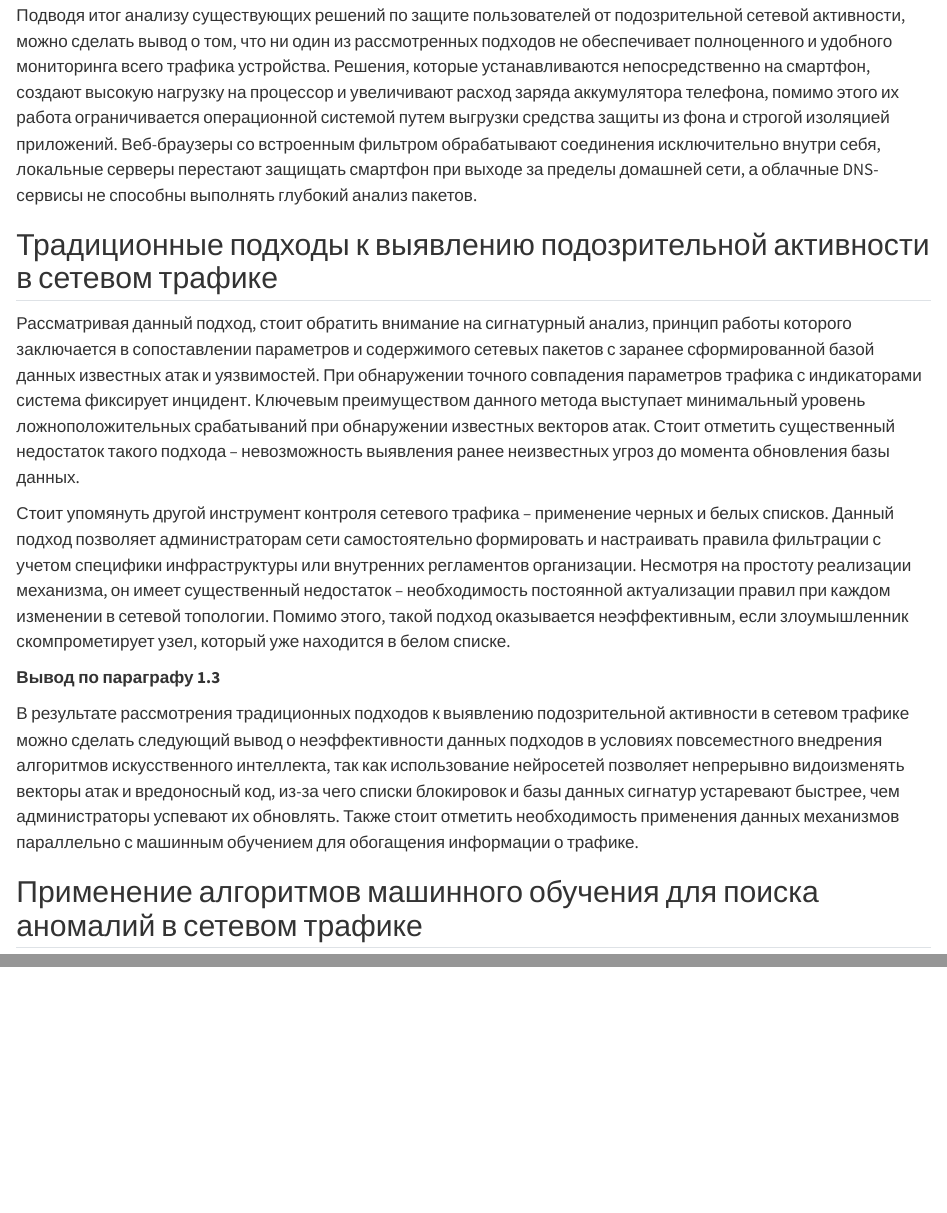
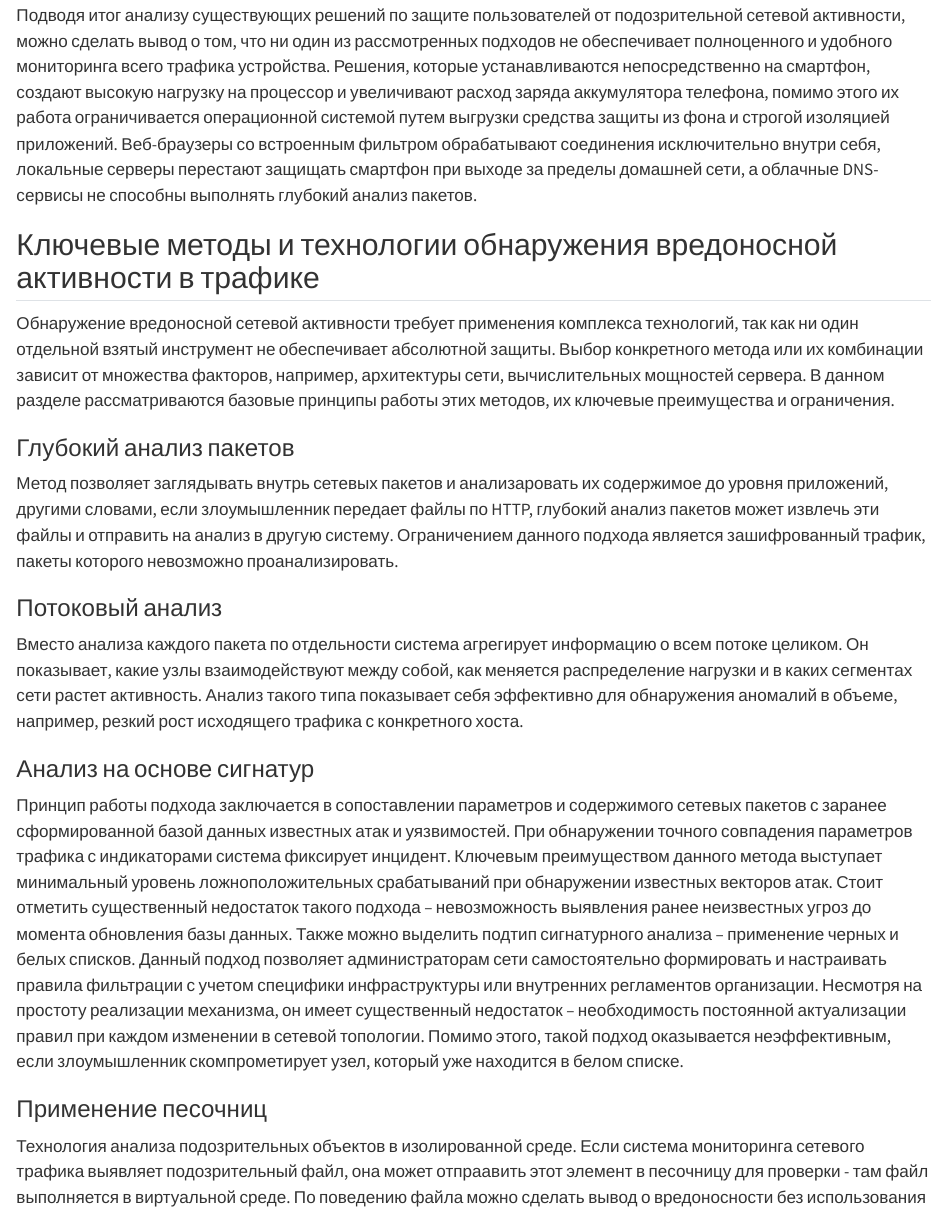
Before and after one commit to Kasperoid/VKR_GIT, a Quarto document (chapters/chapter1/chapter1.qmd): the page in a window 1100 px wide, from 6870 px down, and a second part further down, joined at a grey line. Rendered offline with R 4.5, knitr and Pandoc in place of Quarto, with nearby package versions.

Commit message:
Переписан параграф 1.3

```diff
--- a/chapters/chapter1/chapter1.qmd
+++ b/chapters/chapter1/chapter1.qmd
@@ -266,16 +266,22 @@
 
 Подводя итог анализу существующих решений по защите пользователей от подозрительной сетевой активности, можно сделать вывод о том, что ни один из рассмотренных подходов не обеспечивает полноценного и удобного мониторинга всего трафика устройства. Решения, которые устанавливаются непосредственно на смартфон, создают высокую нагрузку на процессор и увеличивают расход заряда аккумулятора телефона, помимо этого их работа ограничивается операционной системой путем выгрузки средства защиты из фона и строгой изоляцией приложений. Веб-браузеры со встроенным фильтром обрабатывают соединения исключительно внутри себя, локальные серверы перестают защищать смартфон при выходе за пределы домашней сети, а облачные DNS-сервисы не способны выполнять глубокий анализ пакетов.
 
-## Традиционные подходы к выявлению подозрительной активности в сетевом трафике
+## Ключевые методы и технологии обнаружения вредоносной активности в трафике
 
-Рассматривая данный подход, стоит обратить внимание на сигнатурный анализ, принцип работы которого заключается в сопоставлении параметров и содержимого сетевых пакетов с заранее сформированной базой данных известных атак и уязвимостей. При обнаружении точного совпадения параметров трафика с индикаторами система фиксирует инцидент. Ключевым преимуществом данного метода выступает минимальный уровень ложноположительных срабатываний при обнаружении известных векторов атак. Стоит отметить существенный недостаток такого подхода -- невозможность выявления ранее неизвестных угроз до момента обновления базы данных.
+Обнаружение вредоносной сетевой активности требует применения комплекса технологий, так как ни один отдельной взятый инструмент не обеспечивает абсолютной защиты. Выбор конкретного метода или их комбинации зависит от множества факторов, например, архитектуры сети, вычислительных мощностей сервера. В данном разделе рассматриваются базовые принципы работы этих методов, их ключевые преимущества и ограничения.
 
-Стоит упомянуть другой инструмент контроля сетевого трафика -- применение черных и белых списков. Данный подход позволяет администраторам сети самостоятельно формировать и настраивать правила фильтрации с учетом специфики инфраструктуры или внутренних регламентов организации. Несмотря на простоту реализации механизма, он имеет существенный недостаток -- необходимость постоянной актуализации правил при каждом изменении в сетевой топологии. Помимо этого, такой подход оказывается неэффективным, если злоумышленник скомпрометирует узел, который уже находится в белом списке.
+### Глубокий анализ пакетов
 
-**Вывод по параграфу 1.3**
+Метод позволяет заглядывать внутрь сетевых пакетов и анализаровать их содержимое до уровня приложений, другими словами, если злоумышленник передает файлы по HTTP, глубокий анализ пакетов может извлечь эти файлы и отправить на анализ в другую систему. Ограничением данного подхода является зашифрованный трафик, пакеты которого невозможно проанализировать.
 
-В результате рассмотрения традиционных подходов к выявлению подозрительной активности в сетевом трафике можно сделать следующий вывод о неэффективности данных подходов в условиях повсеместного внедрения алгоритмов искусственного интеллекта, так как использование нейросетей позволяет непрерывно видоизменять векторы атак и вредоносный код, из-за чего списки блокировок и базы данных сигнатур устаревают быстрее, чем администраторы успевают их обновлять. Также стоит отметить необходимость применения данных механизмов параллельно с машинным обучением для обогащения информации о трафике.
+### Потоковый анализ
 
-## Применение алгоритмов машинного обучения для поиска аномалий в сетевом трафике
+Вместо анализа каждого пакета по отдельности система агрегирует информацию о всем потоке целиком. Он показывает, какие узлы взаимодействуют между собой, как меняется распределение нагрузки и в каких сегментах сети растет активность. Анализ такого типа показывает себя эффективно для обнаружения аномалий в объеме, например, резкий рост исходящего трафика с конкретного хоста.
 
-При использовании методов машинного обучения с целью выявления аномалий в сетевом трафике устраняются некоторые ограничения и проблемы статического анализа на основе сигнатур, например, неспособность выявления ранее неизвестных угроз и зависимость от регулярного обновления баз данных индикаторов компрометации. Алгоритмы машинного обучения способны выявлять новые векторы атаки, адаптироваться к их постоянным изменениям и эффективно находить отклонения от нормального поведения [@ml_detect_threats_2026].
+### Анализ на основе сигнатур
+
+Принцип работы подхода заключается в сопоставлении параметров и содержимого сетевых пакетов с заранее сформированной базой данных известных атак и уязвимостей. При обнаружении точного совпадения параметров трафика с индикаторами система фиксирует инцидент. Ключевым преимуществом данного метода выступает минимальный уровень ложноположительных срабатываний при обнаружении известных векторов атак. Стоит отметить существенный недостаток такого подхода -- невозможность выявления ранее неизвестных угроз до момента обновления базы данных. Также можно выделить подтип сигнатурного анализа -- применение черных и белых списков. Данный подход позволяет администраторам сети самостоятельно формировать и настраивать правила фильтрации с учетом специфики инфраструктуры или внутренних регламентов организации. Несмотря на простоту реализации механизма, он имеет существенный недостаток -- необходимость постоянной актуализации правил при каждом изменении в сетевой топологии. Помимо этого, такой подход оказывается неэффективным, если злоумышленник скомпрометирует узел, который уже находится в белом списке.
+
+### Применение песочниц
+
+Технология анализа подозрительных объектов в изолированной среде. Если система мониторинга сетевого трафика выявляет подозрительный файл, она может отпраавить этот элемент в песочницу для проверки - там файл выполняется в виртуальной среде. По поведению файла можно сделать вывод о вредоносности без использования сигнатур.
```
Also changed, not shown: chapters/chapter1/chapter1.qmd (24 more changed lines).
